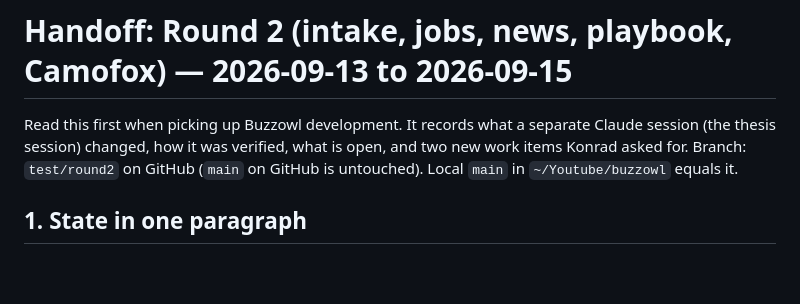
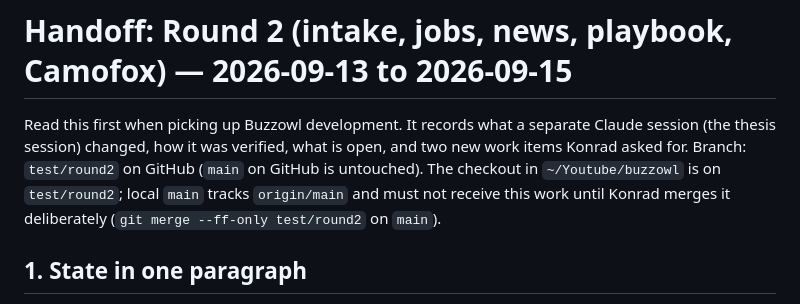
Before and after one commit to Lomikukus/buzzowl, a Markdown page: HANDOFF_ROUND2.md, the part around the change. Rendered like a GitHub page; blank space fills up the shorter version.

Commit message:
Handoff: describe the branch layout (checkout on test/round2, main tracks origin/main)

```diff
--- a/HANDOFF_ROUND2.md
+++ b/HANDOFF_ROUND2.md
@@ -3,7 +3,9 @@
 Read this first when picking up Buzzowl development. It records what a separate
 Claude session (the thesis session) changed, how it was verified, what is open,
 and two new work items Konrad asked for. Branch: `test/round2` on GitHub
-(`main` on GitHub is untouched). Local `main` in `~/Youtube/buzzowl` equals it.
+(`main` on GitHub is untouched). The checkout in `~/Youtube/buzzowl` is on
+`test/round2`; local `main` tracks `origin/main` and must not receive this work
+until Konrad merges it deliberately (`git merge --ff-only test/round2` on `main`).
 
 ## 1. State in one paragraph
 
```
